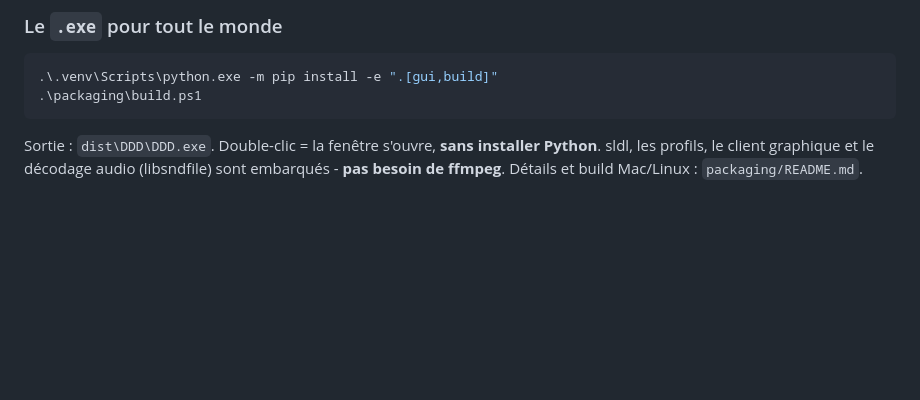
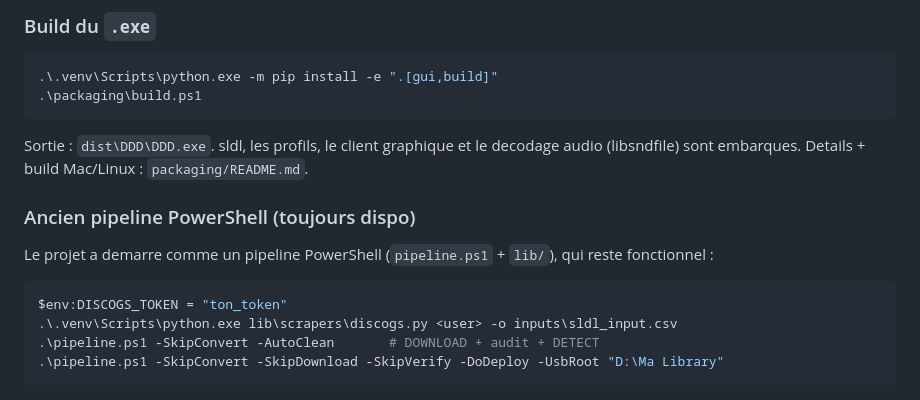
Before and after one commit to DNSZLSK/digdigdig, a Markdown page: README.md, the part around the change printed below. GitHub-like rendering; folded sections open; blank space fills up the shorter version.

````diff
--- a/README.md
+++ b/README.md
@@ -148,11 +106,22 @@ morceau, pas un faux match fuzzy). Sinon → corbeille.
 
-### Le `.exe` pour tout le monde
+### Build du `.exe`
 
 ```powershell
 .\.venv\Scripts\python.exe -m pip install -e ".[gui,build]"
 .\packaging\build.ps1
 ```
 
-Sortie : `dist\DDD\DDD.exe`. Double-clic = la fenêtre s'ouvre, **sans installer Python**.
-sldl, les profils, le client graphique et le décodage audio (libsndfile) sont embarqués -
-**pas besoin de ffmpeg**. Détails et build Mac/Linux : `packaging/README.md`.
+Sortie : `dist\DDD\DDD.exe`. sldl, les profils, le client graphique et le decodage audio
+(libsndfile) sont embarques. Details + build Mac/Linux : `packaging/README.md`.
+
+### Ancien pipeline PowerShell (toujours dispo)
+
+Le projet a demarre comme un pipeline PowerShell (`pipeline.ps1` + `lib/`), qui reste fonctionnel :
+
+```powershell
+$env:DISCOGS_TOKEN = "ton_token"
+.\.venv\Scripts\python.exe lib\scrapers\discogs.py <user> -o inputs\sldl_input.csv
+.\pipeline.ps1 -SkipConvert -AutoClean       # DOWNLOAD + audit + DETECT
+.\pipeline.ps1 -SkipConvert -SkipDownload -SkipVerify -DoDeploy -UsbRoot "D:\Ma Library"
+```
+
````
Also changed, not shown: other parts of README.md (+63 -104 lines), docs/screenshot-bibliotheque.png (added), docs/screenshot-favoris.png (added).
